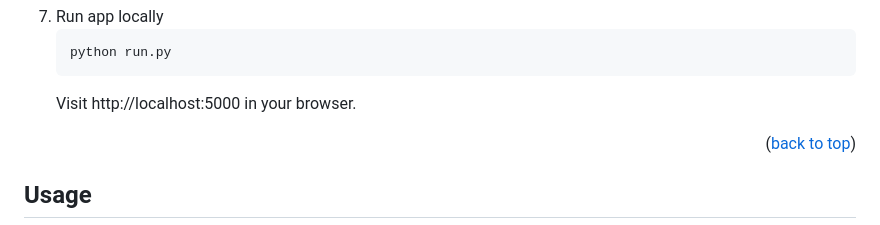
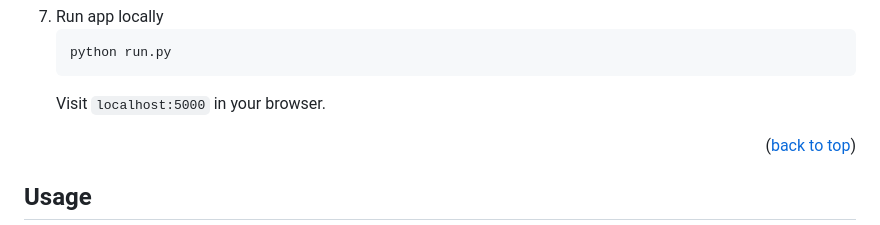
Before and after one commit to alvagarciia/eunoia, a Markdown page: README.md, the part around one of its changes. Rendered like a GitHub page.

Commit message:
change gif + localhost link

````diff
--- a/README.md
+++ b/README.md
@@ -148,7 +148,7 @@ To get a local copy up and running follow these simple example steps.
    ```sh
    python run.py
    ```
-   Visit http://localhost:5000 in your browser.
+   Visit `localhost:5000` in your browser.
 
 <p align="right">(<a href="#readme-top">back to top</a>)</p>
 
````
Also changed, not shown: other parts of README.md (+1 -1 lines).
